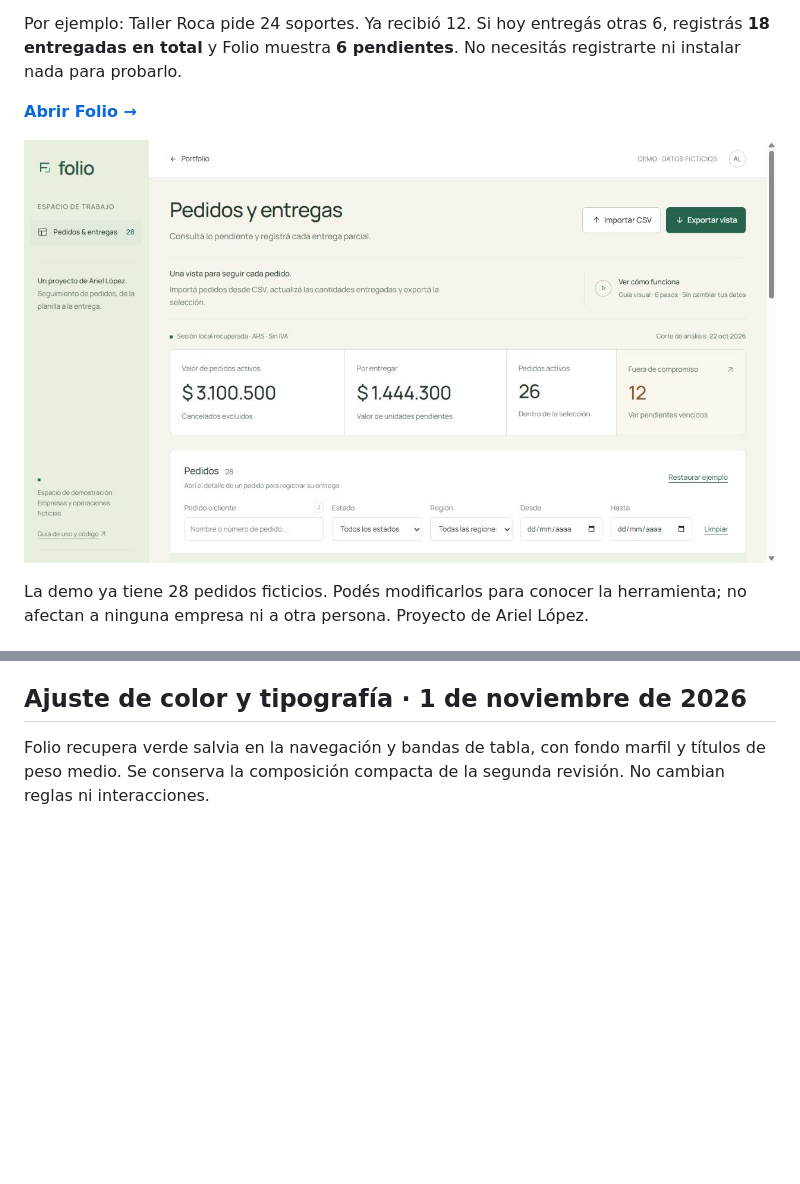
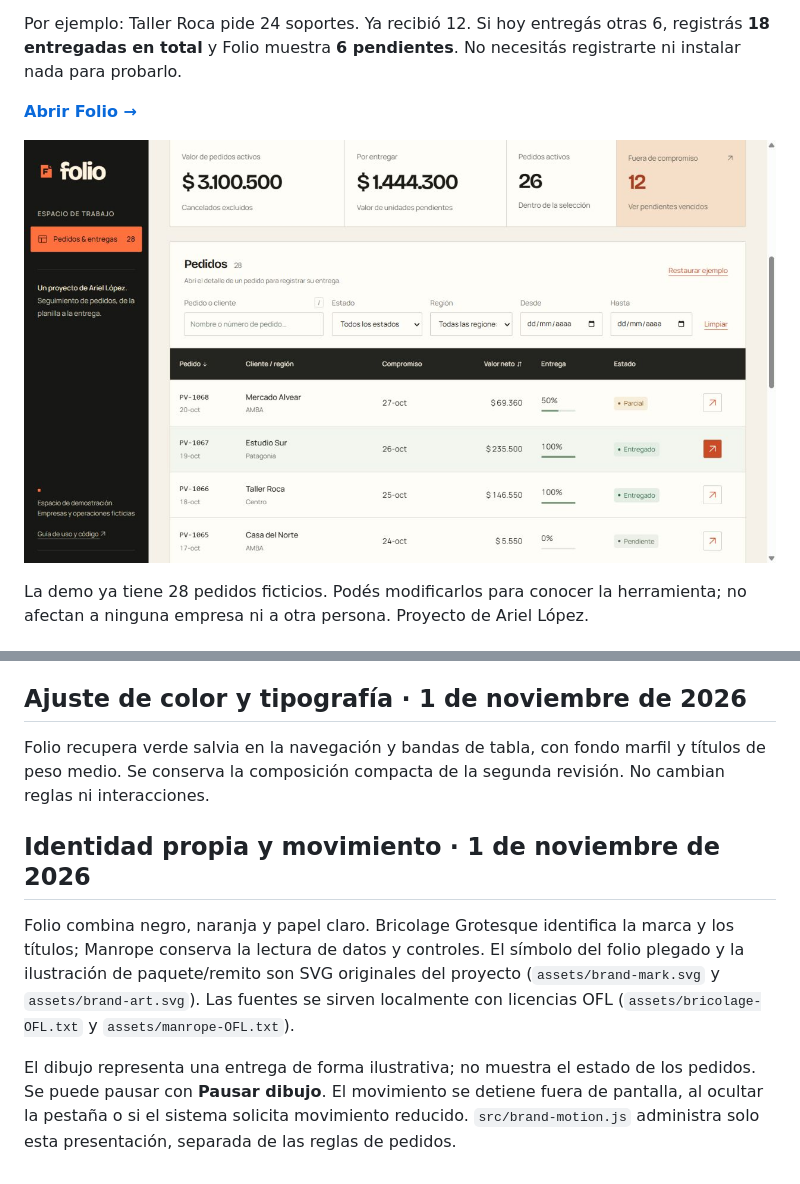
Before and after one commit to EnriqueArielLopez/folio-orders, a Markdown page: README.md, 2 parts joined by grey strips. GitHub-like rendering; pictures changed too: assets/preview.jpg; blank space fills up the shorter version.

Commit message:
Give Folio a distinct visual identity and animated artwork

```diff
--- a/README.md
+++ b/README.md
@@ -185,3 +185,9 @@ Se reemplaza la dirección anterior por una interfaz de trabajo con Manrope regu
 ## Ajuste de color y tipografía · 1 de noviembre de 2026
 
 Folio recupera verde salvia en la navegación y bandas de tabla, con fondo marfil y títulos de peso medio. Se conserva la composición compacta de la segunda revisión. No cambian reglas ni interacciones.
+
+## Identidad propia y movimiento · 1 de noviembre de 2026
+
+Folio combina negro, naranja y papel claro. Bricolage Grotesque identifica la marca y los títulos; Manrope conserva la lectura de datos y controles. El símbolo del folio plegado y la ilustración de paquete/remito son SVG originales del proyecto (`assets/brand-mark.svg` y `assets/brand-art.svg`). Las fuentes se sirven localmente con licencias OFL (`assets/bricolage-OFL.txt` y `assets/manrope-OFL.txt`).
+
+El dibujo representa una entrega de forma ilustrativa; no muestra el estado de los pedidos. Se puede pausar con **Pausar dibujo**. El movimiento se detiene fuera de pantalla, al ocultar la pestaña o si el sistema solicita movimiento reducido. `src/brand-motion.js` administra solo esta presentación, separada de las reglas de pedidos.
```
Also changed, not shown: 7 other files.
